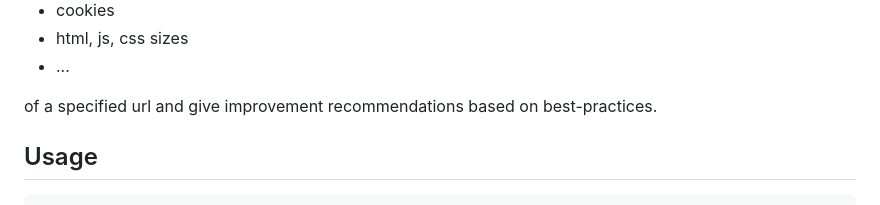
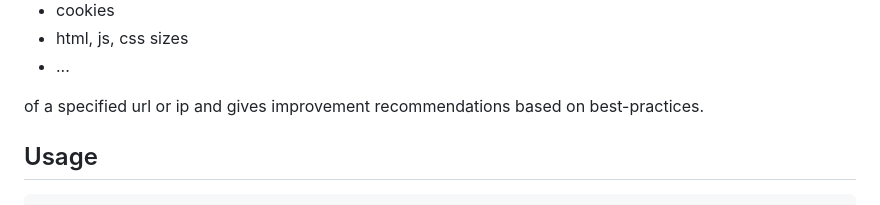
Before and after one commit to thetillhoff/webscan, a Markdown page: README.md, the part around the change. GitHub-like rendering.

```diff
--- a/README.md
+++ b/README.md
@@ -19,7 +19,7 @@ It covers
 - html, js, css sizes
 - ...
 
-of a specified url and give improvement recommendations based on best-practices.
+of a specified url or ip and gives improvement recommendations based on best-practices.
 
 
 ## Usage
```
